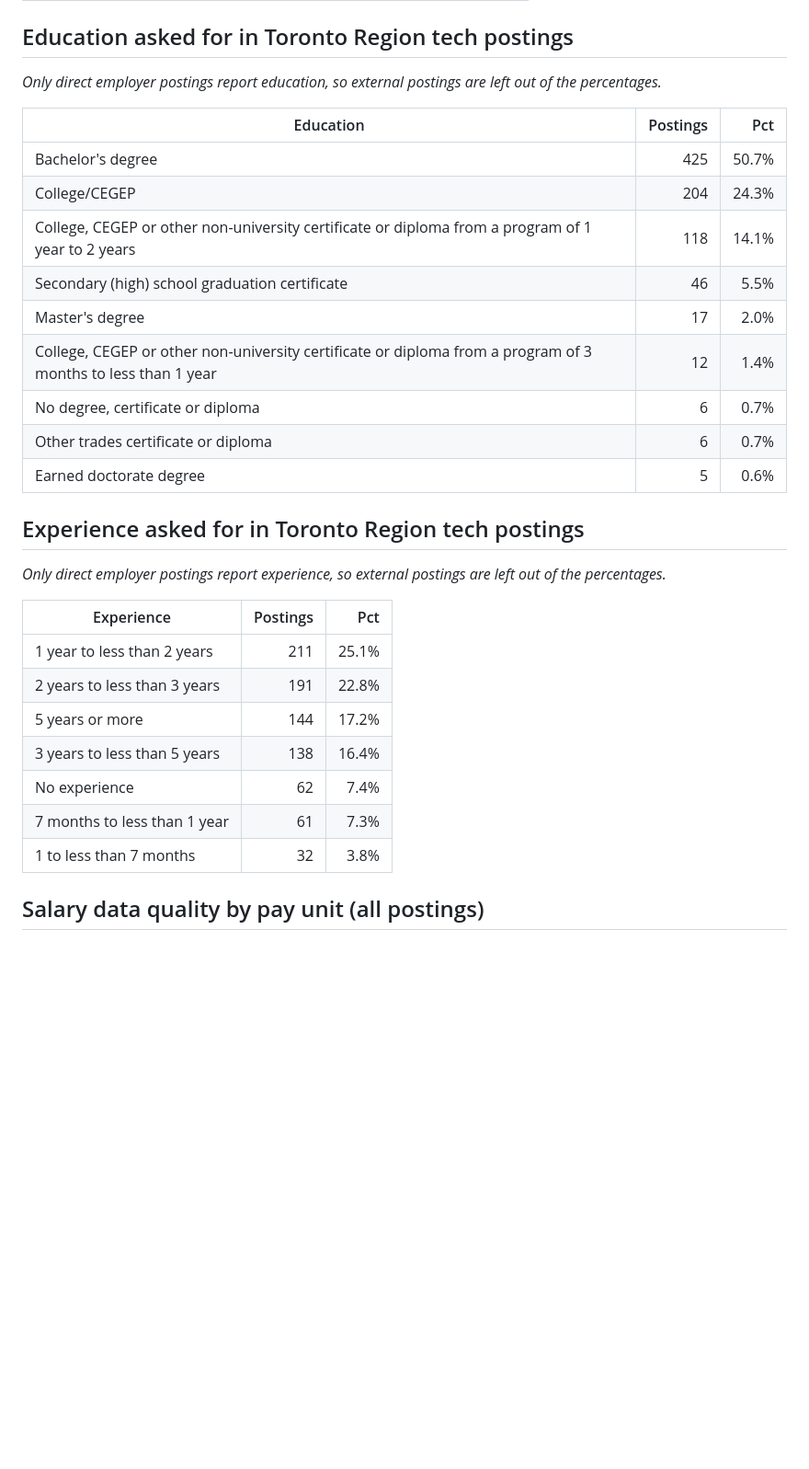
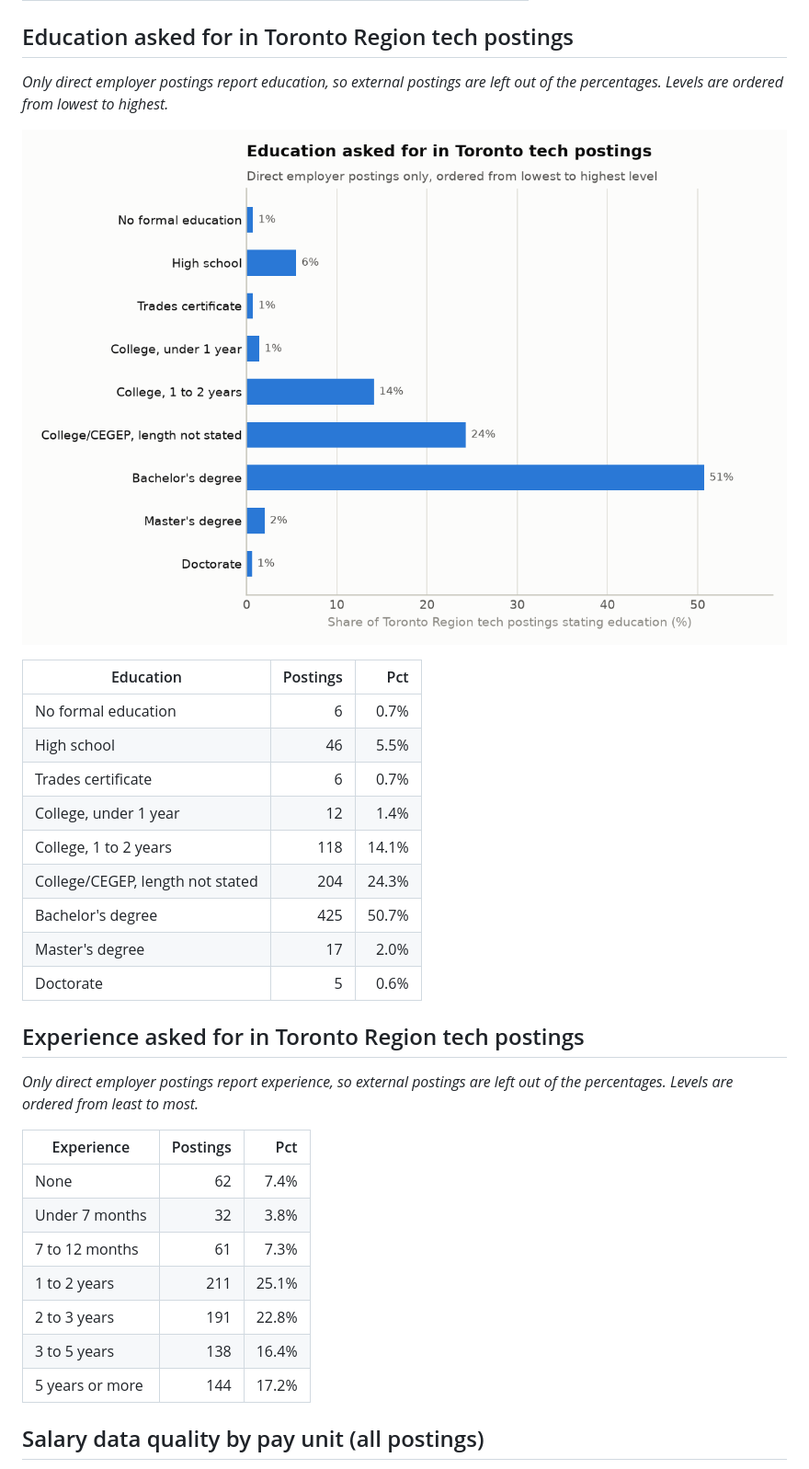
Before and after one commit to jonahernan99/toronto-tech-job-market, a Markdown page: reports/summary.md, the part around one of its changes. Shown at 92% size. Rendered like a GitHub page; pictures changed too: reports/figures/education.png (added); blank space fills up the shorter version.

Commit message:
Regenerate the report with charts and ordered levels
Same figures as before; education and experience now read from the lowest to the highest level, and three charts sit above their tables.

```diff
--- a/reports/summary.md
+++ b/reports/summary.md
@@ -74,33 +78,35 @@ _Distinct postings per monthly file._
 
 ## Education asked for in Toronto Region tech postings
 
-_Only direct employer postings report education, so external postings are left out of the percentages._
+_Only direct employer postings report education, so external postings are left out of the percentages. Levels are ordered from lowest to highest._
+
+![Education asked for in Toronto Region tech postings](figures/education.png)
 
 | Education | Postings | Pct |
 | --- | ---: | ---: |
+| No formal education | 6 | 0.7% |
+| High school | 46 | 5.5% |
+| Trades certificate | 6 | 0.7% |
+| College, under 1 year | 12 | 1.4% |
+| College, 1 to 2 years | 118 | 14.1% |
+| College/CEGEP, length not stated | 204 | 24.3% |
 | Bachelor's degree | 425 | 50.7% |
-| College/CEGEP | 204 | 24.3% |
-| College, CEGEP or other non-university certificate or diploma from a program of 1 year to 2 years | 118 | 14.1% |
-| Secondary (high) school graduation certificate | 46 | 5.5% |
 | Master's degree | 17 | 2.0% |
-| College, CEGEP or other non-university certificate or diploma from a program of 3 months to less than 1 year | 12 | 1.4% |
-| No degree, certificate or diploma | 6 | 0.7% |
-| Other trades certificate or diploma | 6 | 0.7% |
-| Earned doctorate degree | 5 | 0.6% |
+| Doctorate | 5 | 0.6% |
 
 ## Experience asked for in Toronto Region tech postings
 
-_Only direct employer postings report experience, so external postings are left out of the percentages._
+_Only direct employer postings report experience, so external postings are left out of the percentages. Levels are ordered from least to most._
 
 | Experience | Postings | Pct |
 | --- | ---: | ---: |
-| 1 year to less than 2 years | 211 | 25.1% |
-| 2 years to less than 3 years | 191 | 22.8% |
+| None | 62 | 7.4% |
+| Under 7 months | 32 | 3.8% |
+| 7 to 12 months | 61 | 7.3% |
+| 1 to 2 years | 211 | 25.1% |
+| 2 to 3 years | 191 | 22.8% |
+| 3 to 5 years | 138 | 16.4% |
 | 5 years or more | 144 | 17.2% |
-| 3 years to less than 5 years | 138 | 16.4% |
-| No experience | 62 | 7.4% |
-| 7 months to less than 1 year | 61 | 7.3% |
-| 1 to less than 7 months | 32 | 3.8% |
 
 ## Salary data quality by pay unit (all postings)
 
```
Also changed, not shown: other parts of reports/summary.md (+5 -1 lines), reports/figures/monthly_trend.png (added), reports/figures/salary_by_family.png (added).
